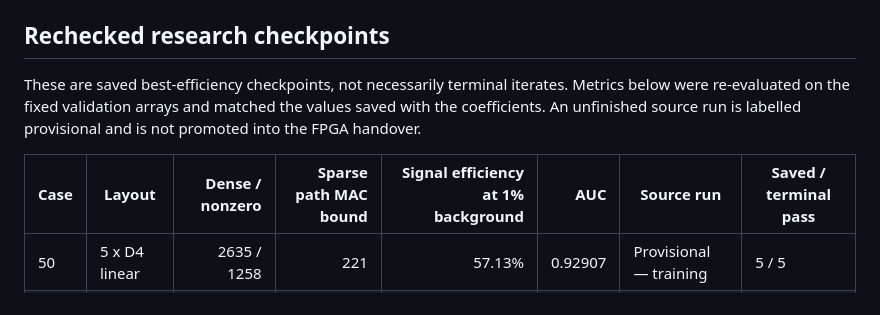
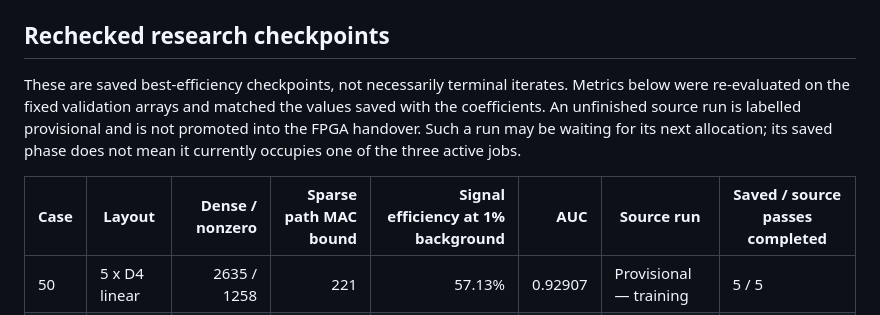
Before and after one commit to HephyAnalysisSW/oblique-tree-benchmark, a Markdown page: docs/handover_status_2026-10-26.md, the part around the change. Drawn GitHub-style.

Commit message:
Clarify completed-pass counts and waiting research continuations

```diff
--- a/docs/handover_status_2026-10-26.md
+++ b/docs/handover_status_2026-10-26.md
@@ -16,9 +16,9 @@ Architecture controller snapshot: `2026-10-26T14:20:29.658582+00:00`. The L1 pat
 
 ## Rechecked research checkpoints
 
-These are saved best-efficiency checkpoints, not necessarily terminal iterates. Metrics below were re-evaluated on the fixed validation arrays and matched the values saved with the coefficients. An unfinished source run is labelled provisional and is not promoted into the FPGA handover.
+These are saved best-efficiency checkpoints, not necessarily terminal iterates. Metrics below were re-evaluated on the fixed validation arrays and matched the values saved with the coefficients. An unfinished source run is labelled provisional and is not promoted into the FPGA handover. Such a run may be waiting for its next allocation; its saved phase does not mean it currently occupies one of the three active jobs.
 
-| Case | Layout | Dense / nonzero | Sparse path MAC bound | Signal efficiency at 1% background | AUC | Source run | Saved / terminal pass |
+| Case | Layout | Dense / nonzero | Sparse path MAC bound | Signal efficiency at 1% background | AUC | Source run | Saved / source passes completed |
 |---|---|---:|---:|---:|---:|---|---|
 | 50 | 5 x D4 linear | 2635 / 1258 | 221 | 57.13% | 0.92907 | Provisional — training | 5 / 5 |
 | 57 | 3 x D4 linear | 1581 / 1072 | 156 | 56.55% | 0.92936 | Converged | 9 / 22 |
```
